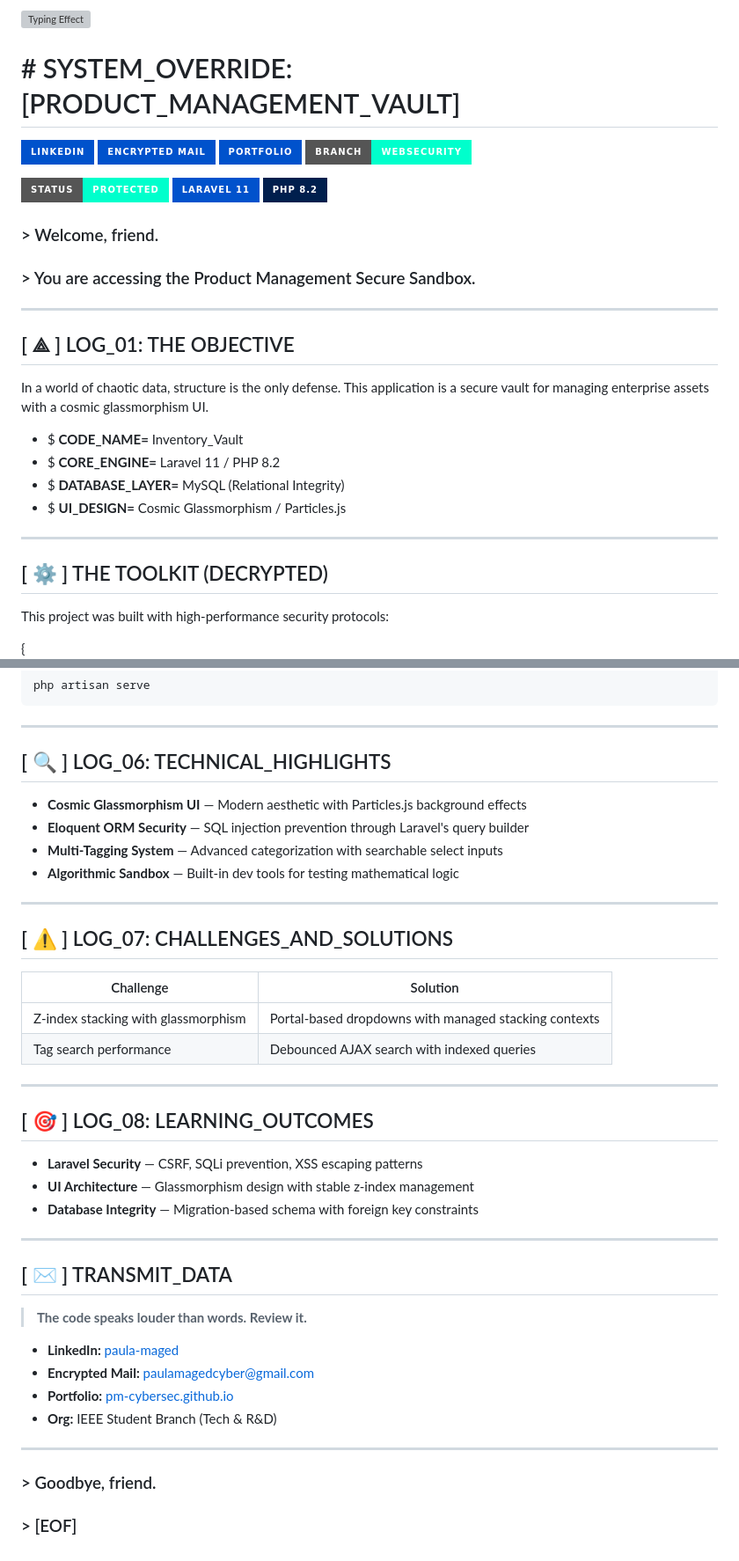
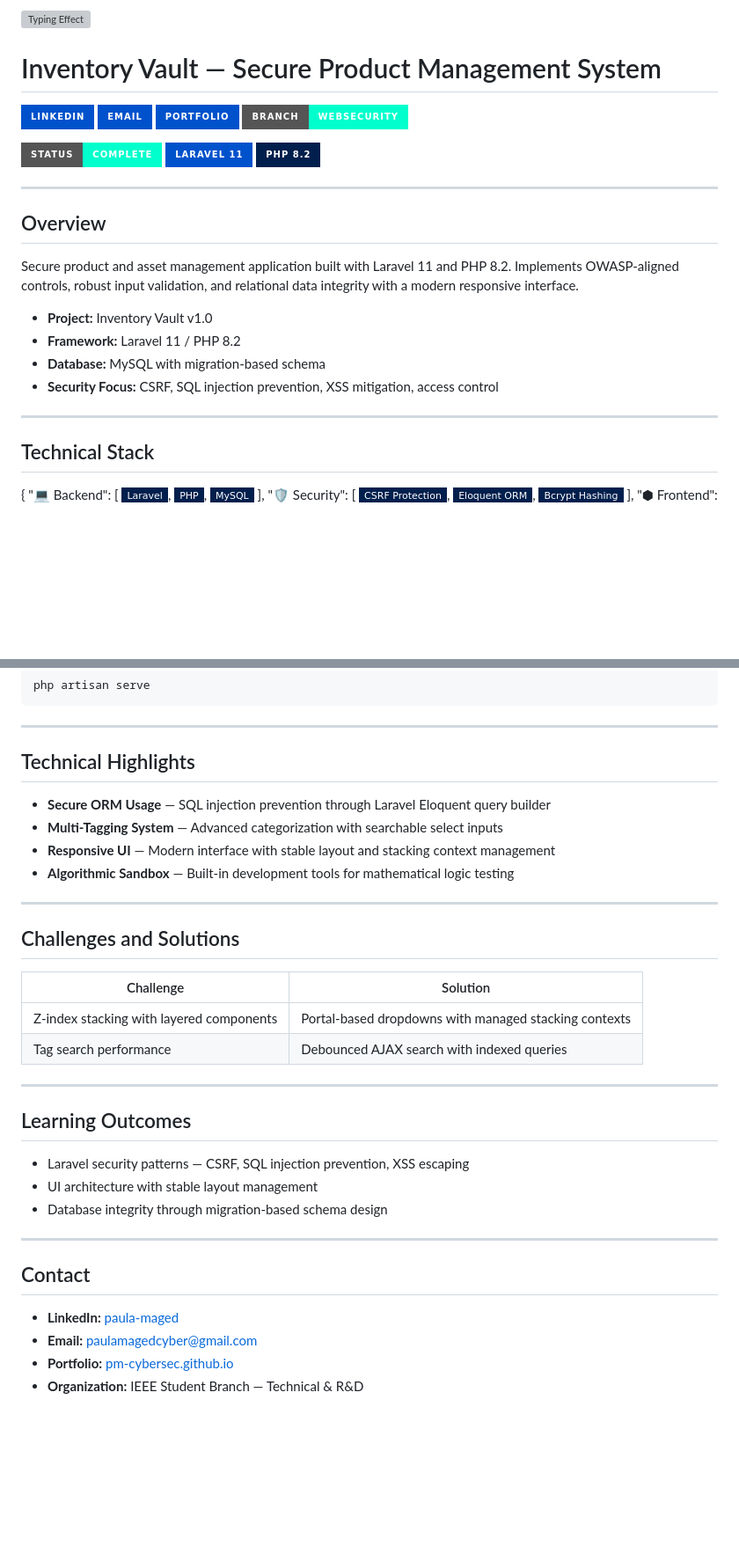
Before and after one commit to PM-CyberSec/SUTech-courses-labs, a Markdown page: README.md, 2 parts joined by grey strips. Shown at 88% size. Rendered like a GitHub page; badges without logos; blank space fills up the shorter version; grey boxes are pictures that could not be loaded.

```diff
--- a/README.md
+++ b/README.md
@@ -2,33 +2,29 @@
 
-# # SYSTEM_OVERRIDE: [PRODUCT_MANAGEMENT_VAULT]
+# Inventory Vault — Secure Product Management System
 [![LinkedIn](https://img.shields.io/badge/LinkedIn-%230052CC.svg?style=for-the-badge&logo=linkedin&logoColor=00FFCC)](https://www.linkedin.com/in/paula-maged-04a721249)
-[![Gmail](https://img.shields.io/badge/Encrypted_Mail-0052CC?style=for-the-badge&logo=gmail&logoColor=00FFCC)](mailto:paulamagedcyber@gmail.com)
+[![Gmail](https://img.shields.io/badge/Email-0052CC?style=for-the-badge&logo=gmail&logoColor=00FFCC)](mailto:paulamagedcyber@gmail.com)
 [![Portfolio](https://img.shields.io/badge/Portfolio-%230052CC.svg?style=for-the-badge&logo=github&logoColor=00FFCC)](https://pm-cybersec.github.io/portfolio-site)
 [![Branch](https://img.shields.io/badge/BRANCH-WebSecurity-00FFCC?style=for-the-badge&logo=git&logoColor=0052CC)](https://github.com/PM-CyberSec/SUTech-courses-labs/tree/WebSecurity)
 
-![Status](https://img.shields.io/badge/STATUS-PROTECTED-00FFCC?style=for-the-badge&logo=target&logoColor=0052CC)
+![Status](https://img.shields.io/badge/STATUS-COMPLETE-00FFCC?style=for-the-badge&logo=target&logoColor=0052CC)
 ![Laravel](https://img.shields.io/badge/Laravel_11-0052CC?style=for-the-badge&logo=laravel&logoColor=white)
 ![PHP](https://img.shields.io/badge/PHP_8.2-001F4D?style=for-the-badge&logo=php&logoColor=00FFCC)
 
-### > Welcome, friend.
-### > You are accessing the Product Management Secure Sandbox.
+---
+
+## Overview
+Secure product and asset management application built with Laravel 11 and PHP 8.2. Implements OWASP-aligned controls, robust input validation, and relational data integrity with a modern responsive interface.
+
+* **Project:** Inventory Vault v1.0
+* **Framework:** Laravel 11 / PHP 8.2
+* **Database:** MySQL with migration-based schema
+* **Security Focus:** CSRF, SQL injection prevention, XSS mitigation, access control
 
 ---
 
-## [ ⟁ ] LOG_01: THE OBJECTIVE
-In a world of chaotic data, structure is the only defense. This application is a secure vault for managing enterprise assets with a cosmic glassmorphism UI.
+## Technical Stack
 
-* $ **CODE_NAME=** Inventory_Vault
-* $ **CORE_ENGINE=** Laravel 11 / PHP 8.2
-* $ **DATABASE_LAYER=** MySQL (Relational Integrity)
-* $ **UI_DESIGN=** Cosmic Glassmorphism / Particles.js
-
----
-
-## [ ⚙ ] THE TOOLKIT (DECRYPTED)
-This project was built with high-performance security protocols:
-
-{<br>
+{
   "💻 Backend": [
     ![Laravel](https://img.shields.io/badge/Laravel-001F4D?style=flat-square&logo=laravel&logoColor=00FFCC),
     ![PHP](https://img.shields.io/badge/PHP-001F4D?style=flat-square&logo=php&logoColor=00FFCC),
@@ -137,41 +119,34 @@ php artisan serve
 
 ---
 
-## [ 🔍 ] LOG_06: TECHNICAL_HIGHLIGHTS
+## Technical Highlights
 
-* **Cosmic Glassmorphism UI** — Modern aesthetic with Particles.js background effects
-* **Eloquent ORM Security** — SQL injection prevention through Laravel's query builder
+* **Secure ORM Usage** — SQL injection prevention through Laravel Eloquent query builder
 * **Multi-Tagging System** — Advanced categorization with searchable select inputs
-* **Algorithmic Sandbox** — Built-in dev tools for testing mathematical logic
+* **Responsive UI** — Modern interface with stable layout and stacking context management
+* **Algorithmic Sandbox** — Built-in development tools for mathematical logic testing
 
 ---
 
-## [ ⚠ ] LOG_07: CHALLENGES_AND_SOLUTIONS
+## Challenges and Solutions
 
 | Challenge | Solution |
 |-----------|----------|
-| Z-index stacking with glassmorphism | Portal-based dropdowns with managed stacking contexts |
+| Z-index stacking with layered components | Portal-based dropdowns with managed stacking contexts |
 | Tag search performance | Debounced AJAX search with indexed queries |
 
 ---
 
-## [ 🎯 ] LOG_08: LEARNING_OUTCOMES
+## Learning Outcomes
 
-* **Laravel Security** — CSRF, SQLi prevention, XSS escaping patterns
-* **UI Architecture** — Glassmorphism design with stable z-index management
-* **Database Integrity** — Migration-based schema with foreign key constraints
+* Laravel security patterns — CSRF, SQL injection prevention, XSS escaping
+* UI architecture with stable layout management
+* Database integrity through migration-based schema design
 
 ---
 
-## [ ✉ ] TRANSMIT_DATA
-> **The code speaks louder than words. Review it.**
-
+## Contact
 * **LinkedIn:** [paula-maged](https://www.linkedin.com/in/paula-maged-04a721249/)
-* **Encrypted Mail:** [paulamagedcyber@gmail.com](mailto:paulamagedcyber@gmail.com)
+* **Email:** [paulamagedcyber@gmail.com](mailto:paulamagedcyber@gmail.com)
 * **Portfolio:** [pm-cybersec.github.io](https://pm-cybersec.github.io/portfolio-site)
-* **Org:** IEEE Student Branch (Tech & R&D)
-
----
-
-### > Goodbye, friend.
-### > [EOF]
+* **Organization:** IEEE Student Branch — Technical & R&D
```
Also changed, not shown: other parts of README.md (+18 -32 lines).
